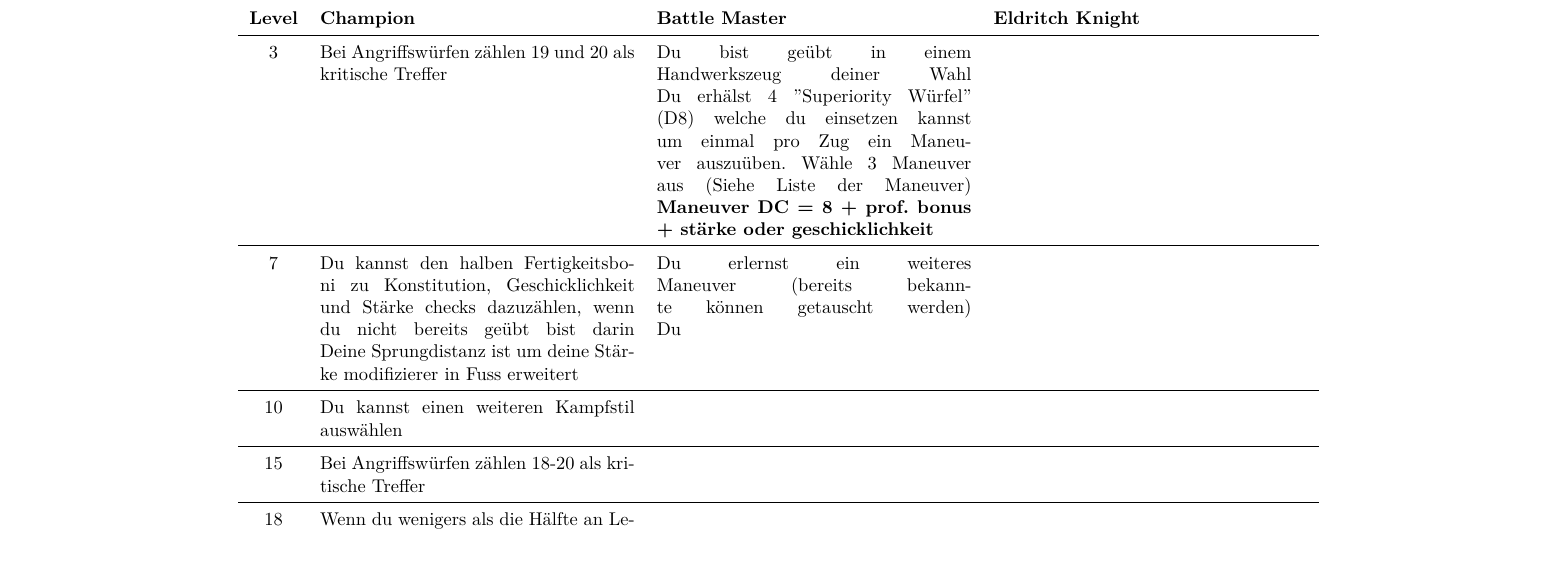
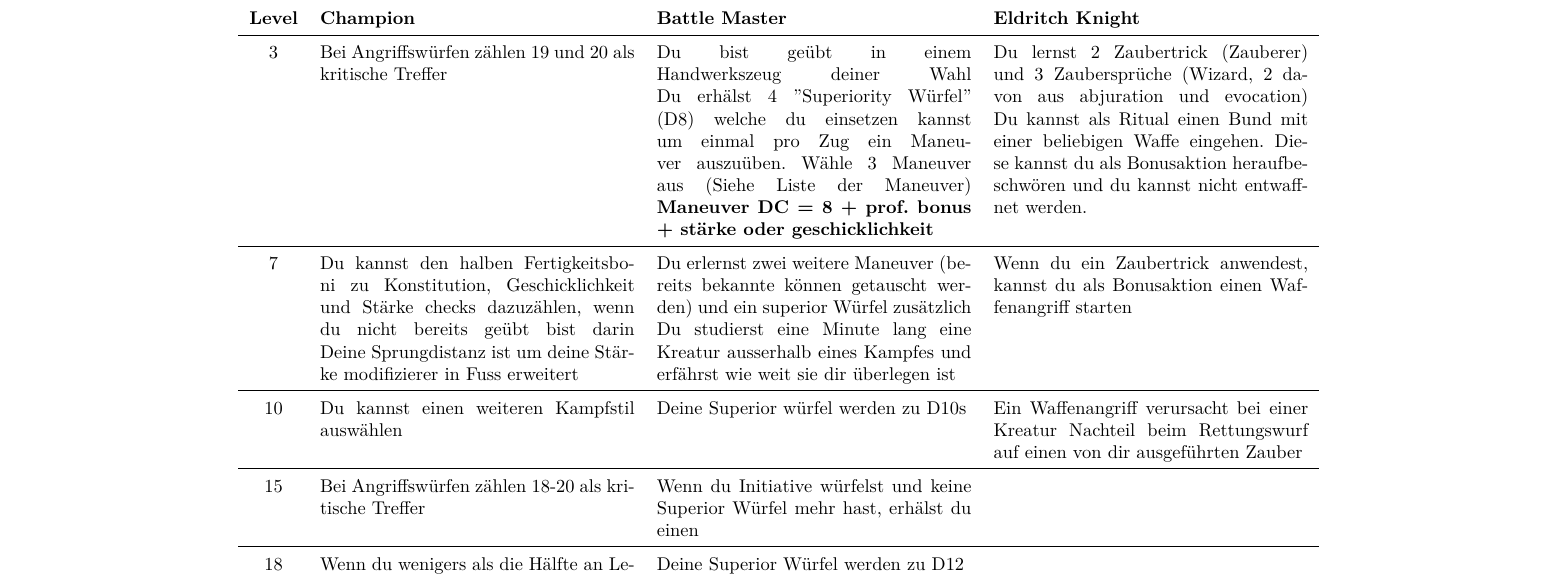
Before and after one commit to gnomengineer/DnDTools, a LaTeX document (specialities/specialities.tex, which reads specialities/fighter.tex): part of page 6 of 6, cut so that both start at the same text. Compiled offline with pdfLaTeX.

Commit message:
wrote some additional table content for figther

```diff
--- a/specialities/fighter.tex
+++ b/specialities/fighter.tex
@@ -8,28 +8,29 @@
 	Du bist geübt in einem Handwerkszeug deiner Wahl\linebreak
 	Du erhälst 4 ''Superiority Würfel'' (D8) welche du einsetzen kannst um einmal pro Zug ein Maneuver auszuüben. Wähle 3 Maneuver aus (Siehe Liste der Maneuver) \linebreak
 	\textbf{Maneuver DC =  8 + prof. bonus + stärke oder geschicklichkeit}&
-	\\ \hline
+	Du lernst 2 Zaubertrick (Zauberer) und 3 Zaubersprüche (Wizard, 2 davon aus abjuration und evocation)\linebreak
+	Du kannst als Ritual einen Bund mit einer beliebigen Waffe eingehen. Diese kannst du als Bonusaktion heraufbeschwören und du kannst nicht entwaffnet werden.\\ \hline
 
 	7 &
 	Du kannst den halben Fertigkeitsboni zu Konstitution, Geschicklichkeit und Stärke checks dazuzählen, wenn du nicht bereits geübt bist darin\linebreak
 	Deine Sprungdistanz ist um deine Stärke modifizierer in Fuss erweitert&
-	Du erlernst ein weiteres Maneuver (bereits bekannte können getauscht werden)\linebreak
-	Du &
-	\\ \hline
+	Du erlernst zwei weitere Maneuver (bereits bekannte können getauscht werden) und ein superior Würfel zusätzlich\linebreak
+	Du studierst eine Minute lang eine Kreatur ausserhalb eines Kampfes und erfährst wie weit sie dir überlegen ist&
+	Wenn du ein Zaubertrick anwendest, kannst du als Bonusaktion einen Waffenangriff starten\\ \hline
 
 	10 &
 	Du kannst einen weiteren Kampfstil auswählen&
-	&
-	\\ \hline
+	Deine Superior würfel werden zu D10s &
+	Ein Waffenangriff verursacht bei einer Kreatur Nachteil beim Rettungswurf auf einen von dir ausgeführten Zauber\\ \hline
 
 	15 &
 	Bei Angriffswürfen zählen 18-20 als kritische Treffer&
-	&
+	Wenn du Initiative würfelst und keine Superior Würfel mehr hast, erhälst du einen&
 	\\ \hline
 
 	18 &
 	Wenn du wenigers als die Hälfte an Leben hast, erhälst du zu Beginn deines Zuges Lebenspunkte = 5 + Konstitutionsmodifikator&
-	&
+	Deine Superior Würfel werden zu D12&
 	\\ \hline
 	\end{tabular}
 	\caption{Die verschiedenen Martial Archetypes}
```
Also changed, not shown: specialities/fighter.tex (6 more changed lines).
